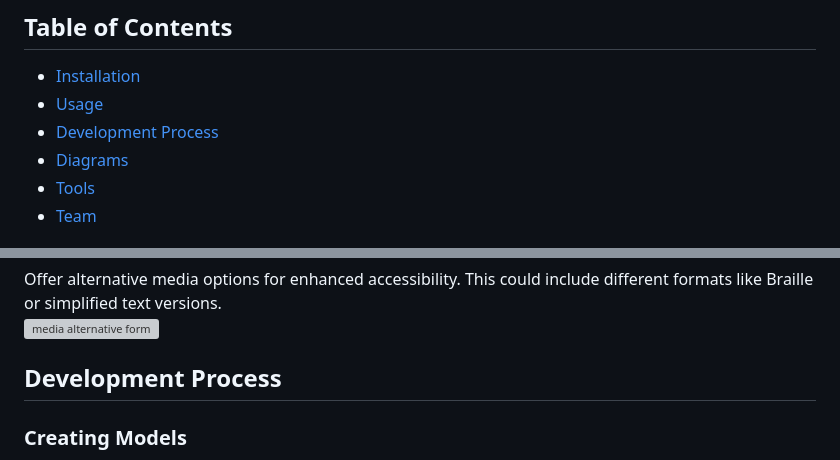
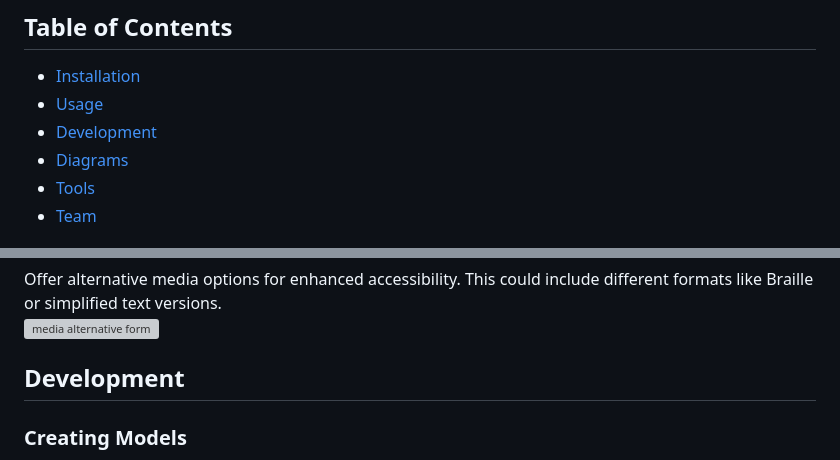
Before and after one commit to pedro-coelho-dr/libreSenses, a Markdown page: README.md, 2 parts joined by grey strips. Drawn GitHub-style; grey boxes are pictures that could not be loaded.

```diff
--- a/README.md
+++ b/README.md
@@ -22,7 +22,7 @@ For more information, visit the [LibreSenses Project Site](https://sites.google.
 ## Table of Contents
 - [Installation](#installation)
 - [Usage](#usage)
-- [Development Process](#development-process)
+- [Development](#development)
 - [Diagrams](#diagrams)
 - [Tools](#tools)
 - [Team](#team)
@@ -148,7 +148,7 @@ Offer alternative media options for enhanced accessibility. This could include d
 <br><img width="493" alt="media alternative form" src="https://github.com/pedro-coelho-dr/libresenses/assets/111138996/84ff3dcf-fcf5-45a9-935c-05a46924cc58">
 
 
-## Development Process
+## Development
 
 ### Creating Models
 
```
